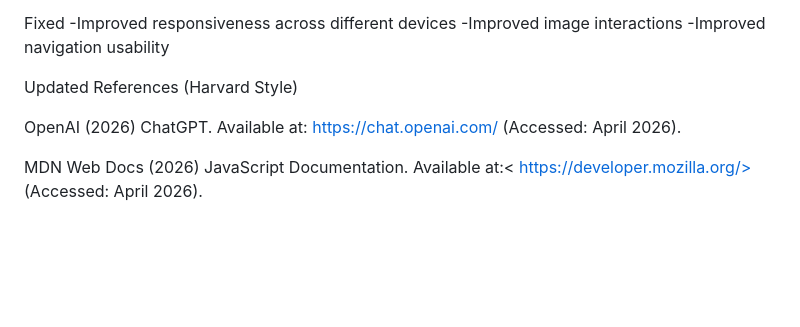
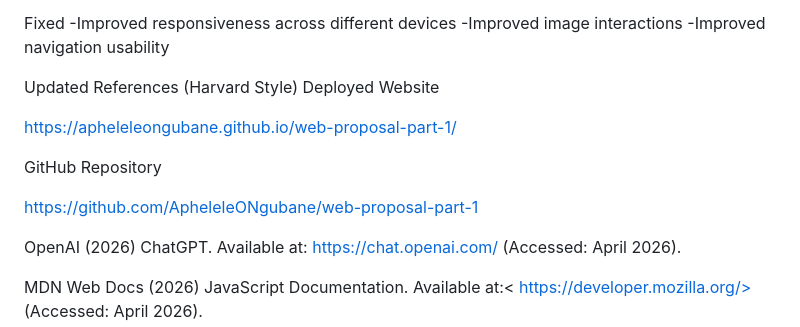
Before and after one commit to ApheleleONgubane/web-proposal-part-1, a Markdown page: README.md, the part around the change. Rendered like a GitHub page; blank space fills up the shorter version.

```diff
--- a/README.md
+++ b/README.md
@@ -204,6 +204,13 @@ Fixed
 -Improved navigation usability
 
 Updated References (Harvard Style)
+Deployed Website
+
+https://apheleleongubane.github.io/web-proposal-part-1/
+
+GitHub Repository
+
+https://github.com/ApheleleONgubane/web-proposal-part-1
 
 OpenAI (2026) ChatGPT. Available at: <https://chat.openai.com/> (Accessed: April 2026).
 
```
